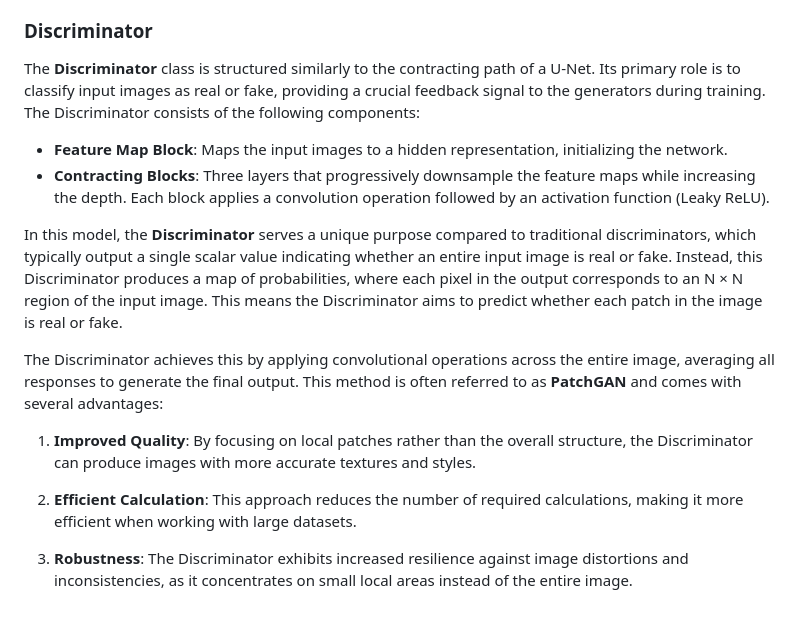
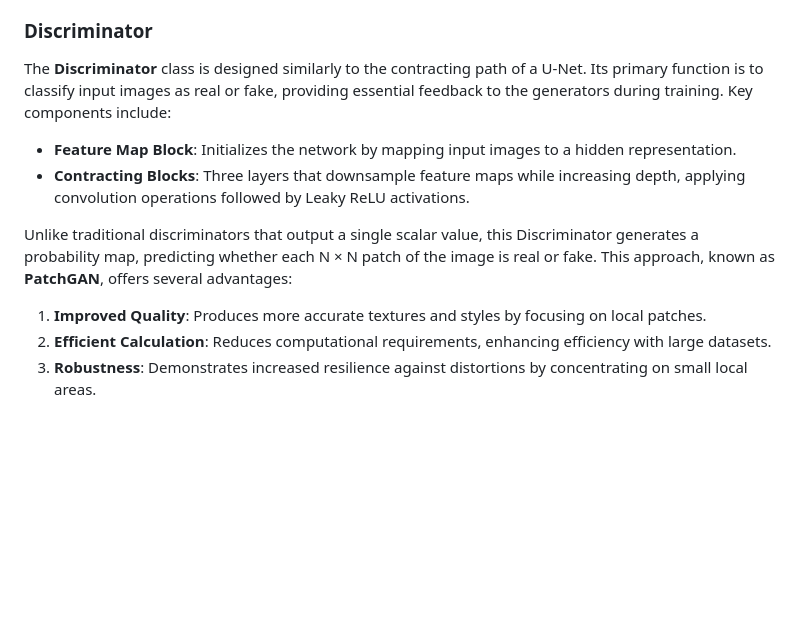
Before and after one commit to MahsaAm2/Image-to-Image-Translation, a Markdown page: README.md, the part around the change. Drawn GitHub-style; blank space fills up the shorter version.

```diff
--- a/README.md
+++ b/README.md
@@ -46,17 +46,13 @@ The **Generator** is designed to perform image translation between different vis
 
 ### Discriminator
 
-The **Discriminator** class is structured similarly to the contracting path of a U-Net. Its primary role is to classify input images as real or fake, providing a crucial feedback signal to the generators during training. The Discriminator consists of the following components:
+The **Discriminator** class is designed similarly to the contracting path of a U-Net. Its primary function is to classify input images as real or fake, providing essential feedback to the generators during training. Key components include:
 
-- **Feature Map Block**: Maps the input images to a hidden representation, initializing the network.
-- **Contracting Blocks**: Three layers that progressively downsample the feature maps while increasing the depth. Each block applies a convolution operation followed by an activation function (Leaky ReLU).
+- **Feature Map Block**: Initializes the network by mapping input images to a hidden representation.
+- **Contracting Blocks**: Three layers that downsample feature maps while increasing depth, applying convolution operations followed by Leaky ReLU activations.
 
-In this model, the **Discriminator** serves a unique purpose compared to traditional discriminators, which typically output a single scalar value indicating whether an entire input image is real or fake. Instead, this Discriminator produces a map of probabilities, where each pixel in the output corresponds to an N × N region of the input image. This means the Discriminator aims to predict whether each patch in the image is real or fake.
+Unlike traditional discriminators that output a single scalar value, this Discriminator generates a probability map, predicting whether each N × N patch of the image is real or fake. This approach, known as **PatchGAN**, offers several advantages:
 
-The Discriminator achieves this by applying convolutional operations across the entire image, averaging all responses to generate the final output. This method is often referred to as **PatchGAN** and comes with several advantages:
-
-1. **Improved Quality**: By focusing on local patches rather than the overall structure, the Discriminator can produce images with more accurate textures and styles.
-
-2. **Efficient Calculation**: This approach reduces the number of required calculations, making it more efficient when working with large datasets.
-
-3. **Robustness**: The Discriminator exhibits increased resilience against image distortions and inconsistencies, as it concentrates on small local areas instead of the entire image.
+1. **Improved Quality**: Produces more accurate textures and styles by focusing on local patches.
+2. **Efficient Calculation**: Reduces computational requirements, enhancing efficiency with large datasets.
+3. **Robustness**: Demonstrates increased resilience against distortions by concentrating on small local areas.
```
